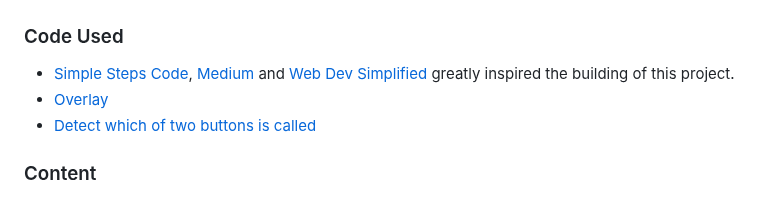
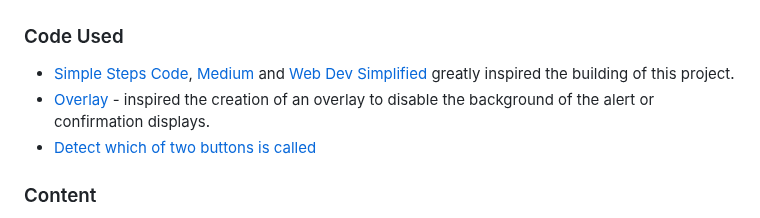
Before and after one commit to keelam13/Medsmory, a Markdown page: README.md, the part around the change. GitHub-like rendering.

Commit message:
Add descriptions to the codes used

```diff
--- a/README.md
+++ b/README.md
@@ -278,7 +278,7 @@ Please refer to the [TESTING.md](TESTING.md) file for all test-related documenta
 ### Code Used
 
 * [Simple Steps Code](https://simplestepscode.com/javascript-quiz-tutorial/), [Medium](https://medium.com/@codepicker57/building-an-interactive-quiz-with-html-css-and-javascript-efe9bd8129e2) and [Web Dev Simplified](https://www.youtube.com/watch?v=riDzcEQbX6k) greatly inspired the building of this project.
-* [Overlay](https://stackoverflow.com/a/26409701)
+* [Overlay](https://stackoverflow.com/a/26409701) - inspired the creation of an overlay to disable the background of the alert or confirmation displays.
 * [Detect which of two buttons is called](https://stackoverflow.com/a/47175277)
 
 ### Content
```
